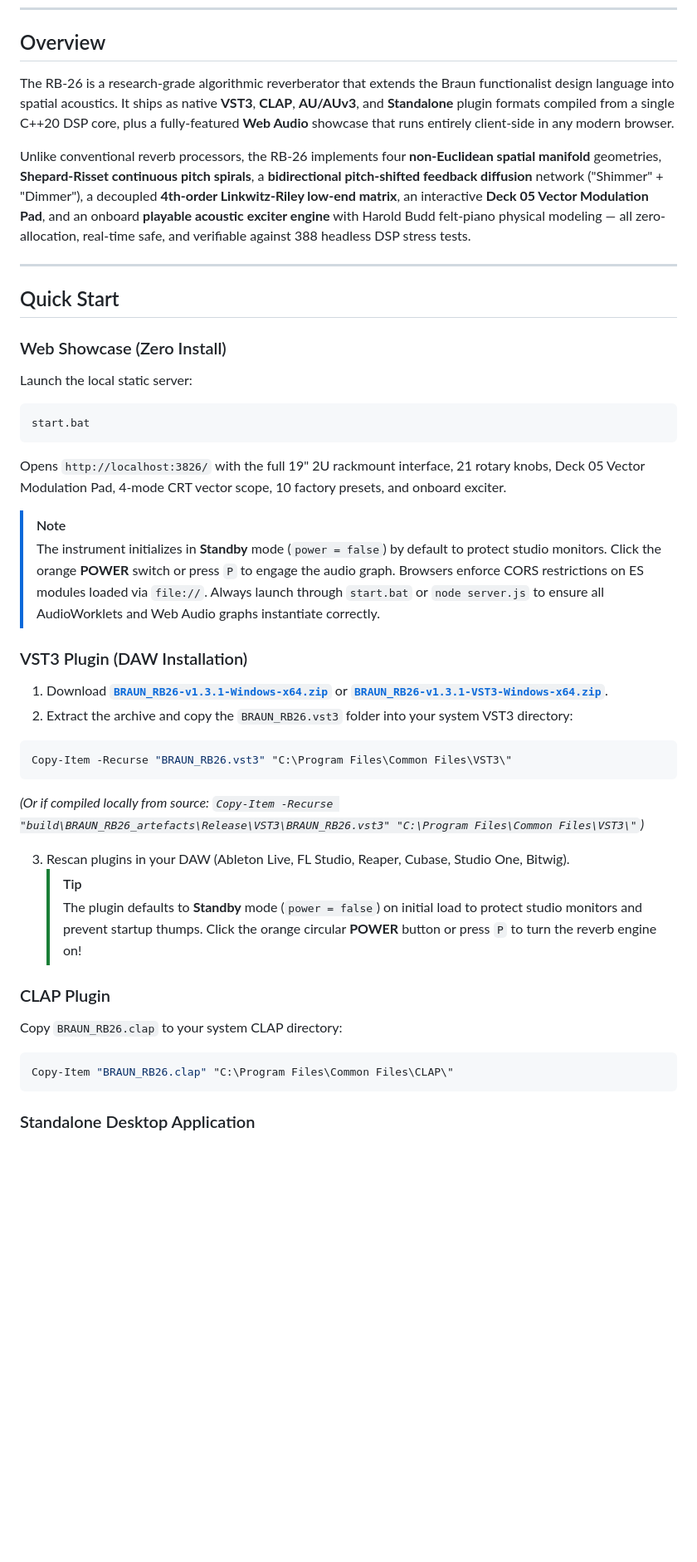
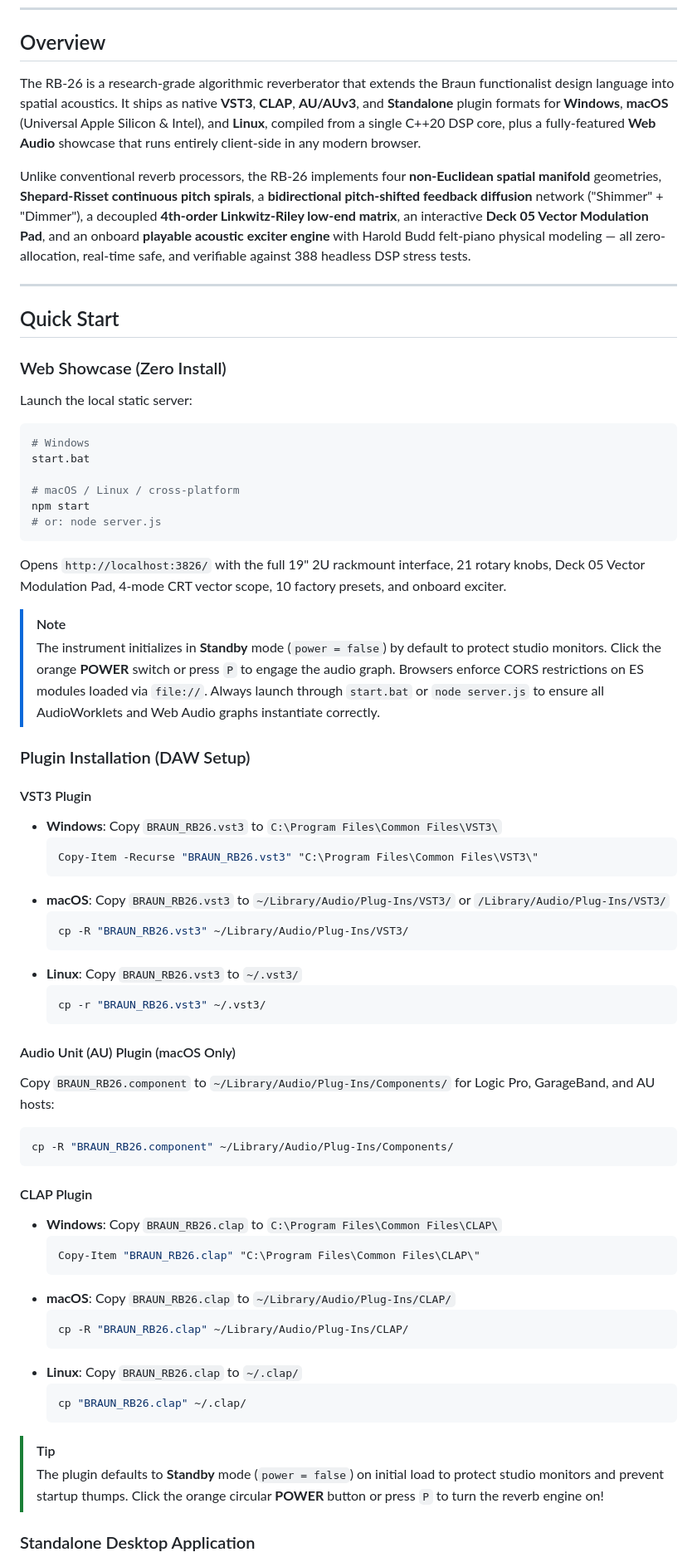
Before and after one commit to sneed-and-feed/braun_rb-26, a Markdown page: README.md, the part around one of its changes. Shown at 83% size. Rendered like a GitHub page; blank space fills up the shorter version.

Commit message:
docs(readme): highlight multi-OS support (Windows, macOS, Linux, Web) across badges, downloads, and DAW setup

````diff
--- a/README.md
+++ b/README.md
@@ -32,7 +37,7 @@
 
 ## Overview
 
-The RB-26 is a research-grade algorithmic reverberator that extends the Braun functionalist design language into spatial acoustics. It ships as native **VST3**, **CLAP**, **AU/AUv3**, and **Standalone** plugin formats compiled from a single C++20 DSP core, plus a fully-featured **Web Audio** showcase that runs entirely client-side in any modern browser.
+The RB-26 is a research-grade algorithmic reverberator that extends the Braun functionalist design language into spatial acoustics. It ships as native **VST3**, **CLAP**, **AU/AUv3**, and **Standalone** plugin formats for **Windows**, **macOS** (Universal Apple Silicon & Intel), and **Linux**, compiled from a single C++20 DSP core, plus a fully-featured **Web Audio** showcase that runs entirely client-side in any modern browser.
 
 Unlike conventional reverb processors, the RB-26 implements four **non-Euclidean spatial manifold** geometries, **Shepard-Risset continuous pitch spirals**, a **bidirectional pitch-shifted feedback diffusion** network ("Shimmer" + "Dimmer"), a decoupled **4th-order Linkwitz-Riley low-end matrix**, an interactive **Deck 05 Vector Modulation Pad**, and an onboard **playable acoustic exciter engine** with Harold Budd felt-piano physical modeling — all zero-allocation, real-time safe, and verifiable against 388 headless DSP stress tests.
 
@@ -44,8 +49,13 @@ Unlike conventional reverb processors, the RB-26 implements four **non-Euclidean
 
 Launch the local static server:
 
-```cmd
+```bash
+# Windows
 start.bat
+
+# macOS / Linux / cross-platform
+npm start
+# or: node server.js
 ```
 
 Opens `http://localhost:3826/` with the full 19" 2U rackmount interface, 21 rotary knobs, Deck 05 Vector Modulation Pad, 4-mode CRT vector scope, 10 factory presets, and onboard exciter.
@@ -54,28 +64,47 @@ Opens `http://localhost:3826/` with the full 19" 2U rackmount interface, 21 rota
 > The instrument initializes in **Standby** mode (`power = false`) by default to protect studio monitors. Click the orange **POWER** switch or press `P` to engage the audio graph.
 > Browsers enforce CORS restrictions on ES modules loaded via `file://`. Always launch through `start.bat` or `node server.js` to ensure all AudioWorklets and Web Audio graphs instantiate correctly.
 
-### VST3 Plugin (DAW Installation)
+### Plugin Installation (DAW Setup)
 
-1. Download **[`BRAUN_RB26-v1.3.1-Windows-x64.zip`](https://github.com/sneed-and-feed/braun_rb-26/releases/download/v1.3.1/BRAUN_RB26-v1.3.1-Windows-x64.zip)** or **[`BRAUN_RB26-v1.3.1-VST3-Windows-x64.zip`](https://github.com/sneed-and-feed/braun_rb-26/releases/download/v1.3.1/BRAUN_RB26-v1.3.1-VST3-Windows-x64.zip)**.
-2. Extract the archive and copy the `BRAUN_RB26.vst3` folder into your system VST3 directory:
+#### VST3 Plugin
 
-```powershell
-Copy-Item -Recurse "BRAUN_RB26.vst3" "C:\Program Files\Common Files\VST3\"
+- **Windows**: Copy `BRAUN_RB26.vst3` to `C:\Program Files\Common Files\VST3\`
+  ```powershell
+  Copy-Item -Recurse "BRAUN_RB26.vst3" "C:\Program Files\Common Files\VST3\"
+  ```
+- **macOS**: Copy `BRAUN_RB26.vst3` to `~/Library/Audio/Plug-Ins/VST3/` or `/Library/Audio/Plug-Ins/VST3/`
+  ```bash
+  cp -R "BRAUN_RB26.vst3" ~/Library/Audio/Plug-Ins/VST3/
+  ```
+- **Linux**: Copy `BRAUN_RB26.vst3` to `~/.vst3/`
+  ```bash
+  cp -r "BRAUN_RB26.vst3" ~/.vst3/
+  ```
+
+#### Audio Unit (AU) Plugin (macOS Only)
+
+Copy `BRAUN_RB26.component` to `~/Library/Audio/Plug-Ins/Components/` for Logic Pro, GarageBand, and AU hosts:
+```bash
+cp -R "BRAUN_RB26.component" ~/Library/Audio/Plug-Ins/Components/
 ```
 
-*(Or if compiled locally from source: `Copy-Item -Recurse "build\BRAUN_RB26_artefacts\Release\VST3\BRAUN_RB26.vst3" "C:\Program Files\Common Files\VST3\"`)*
+#### CLAP Plugin
 
-3. Rescan plugins in your DAW (Ableton Live, FL Studio, Reaper, Cubase, Studio One, Bitwig).
-   > [!TIP]
-   > The plugin defaults to **Standby** mode (`power = false`) on initial load to protect studio monitors and prevent startup thumps. Click the orange circular **POWER** button or press `P` to turn the reverb engine on!
+- **Windows**: Copy `BRAUN_RB26.clap` to `C:\Program Files\Common Files\CLAP\`
+  ```powershell
+  Copy-Item "BRAUN_RB26.clap" "C:\Program Files\Common Files\CLAP\"
+  ```
+- **macOS**: Copy `BRAUN_RB26.clap` to `~/Library/Audio/Plug-Ins/CLAP/`
+  ```bash
+  cp -R "BRAUN_RB26.clap" ~/Library/Audio/Plug-Ins/CLAP/
+  ```
+- **Linux**: Copy `BRAUN_RB26.clap` to `~/.clap/`
+  ```bash
+  cp "BRAUN_RB26.clap" ~/.clap/
+  ```
 
-### CLAP Plugin
-
-Copy `BRAUN_RB26.clap` to your system CLAP directory:
-
-```powershell
-Copy-Item "BRAUN_RB26.clap" "C:\Program Files\Common Files\CLAP\"
-```
+> [!TIP]
+> The plugin defaults to **Standby** mode (`power = false`) on initial load to protect studio monitors and prevent startup thumps. Click the orange circular **POWER** button or press `P` to turn the reverb engine on!
 
 ### Standalone Desktop Application
 
````
Also changed, not shown: other parts of README.md (+12 -5 lines).
